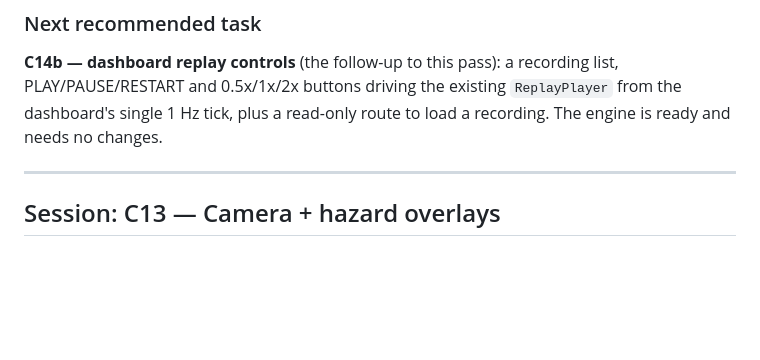
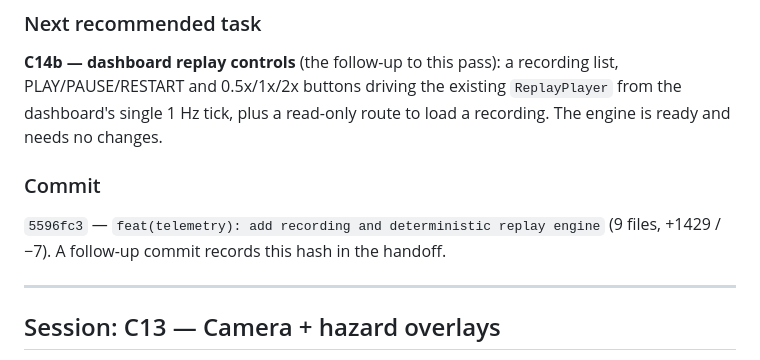
Before and after one commit to abhijeet1267/amr, a Markdown page: AI_CONTEXT/HANDOFF.md, the part around the change. Rendered like a GitHub page; blank space fills up the shorter version.

Commit message:
docs(ai-context): record C14 commit hash

```diff
--- a/AI_CONTEXT/HANDOFF.md
+++ b/AI_CONTEXT/HANDOFF.md
@@ -90,6 +90,11 @@ extra writes.
 list, PLAY/PAUSE/RESTART and 0.5x/1x/2x buttons driving the existing
 `ReplayPlayer` from the dashboard's single 1 Hz tick, plus a read-only route to
 load a recording. The engine is ready and needs no changes.
+
+### Commit
+
+`5596fc3` — `feat(telemetry): add recording and deterministic replay engine`
+(9 files, +1429 / −7). A follow-up commit records this hash in the handoff.
 
 ---
 
```
